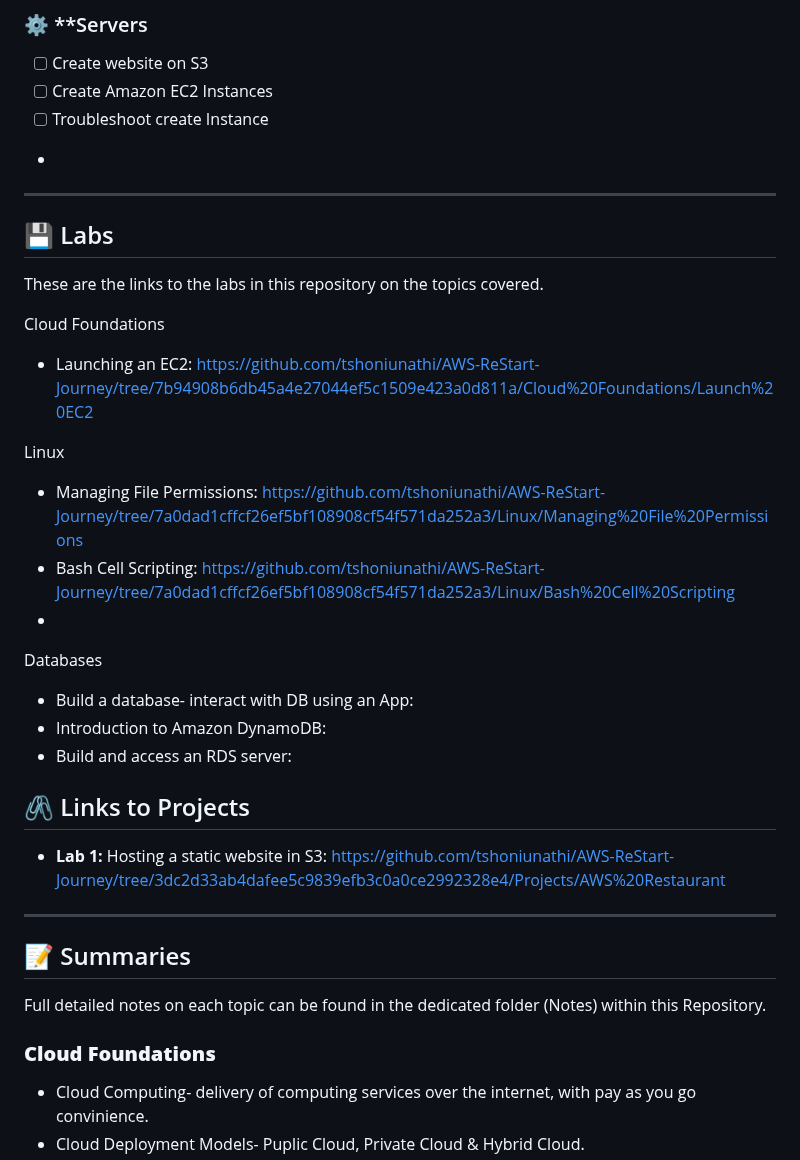
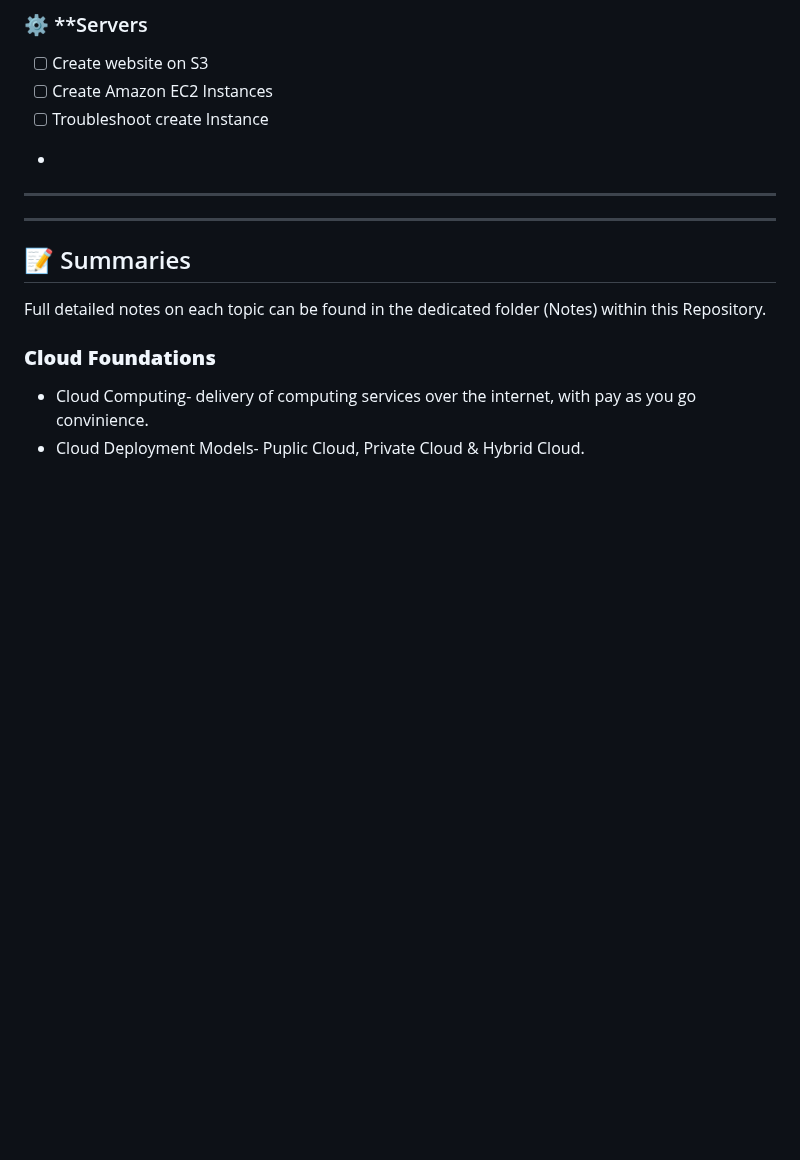
Before and after one commit to tshoniunathi/AWS-ReStart-Journey, a Markdown page: README.md, the part around the change. Drawn GitHub-style; blank space fills up the shorter version.

Commit message:
AWS ReStart Journey

```diff
--- a/README.md
+++ b/README.md
@@ -60,23 +60,6 @@ This repo serves as documentation and public record of my courses and progress m
 -
 ---
 
-## 💾 Labs
-These are the links to the labs in this repository on the topics covered.
-
-Cloud Foundations
-- Launching an  EC2: https://github.com/tshoniunathi/AWS-ReStart-Journey/tree/7b94908b6db45a4e27044ef5c1509e423a0d811a/Cloud%20Foundations/Launch%20EC2
-
-Linux
-- Managing File Permissions: https://github.com/tshoniunathi/AWS-ReStart-Journey/tree/7a0dad1cffcf26ef5bf108908cf54f571da252a3/Linux/Managing%20File%20Permissions
-- Bash Cell Scripting: https://github.com/tshoniunathi/AWS-ReStart-Journey/tree/7a0dad1cffcf26ef5bf108908cf54f571da252a3/Linux/Bash%20Cell%20Scripting
--
-Databases
- - Build a database- interact with DB using an App:
- - Introduction to Amazon DynamoDB:
- - Build and access an RDS server:
-
-## 🖇️ Links to Projects
-- **Lab 1:** Hosting a static website in S3: https://github.com/tshoniunathi/AWS-ReStart-Journey/tree/3dc2d33ab4dafee5c9839efb3c0a0ce2992328e4/Projects/AWS%20Restaurant
 
 ---
 
```
